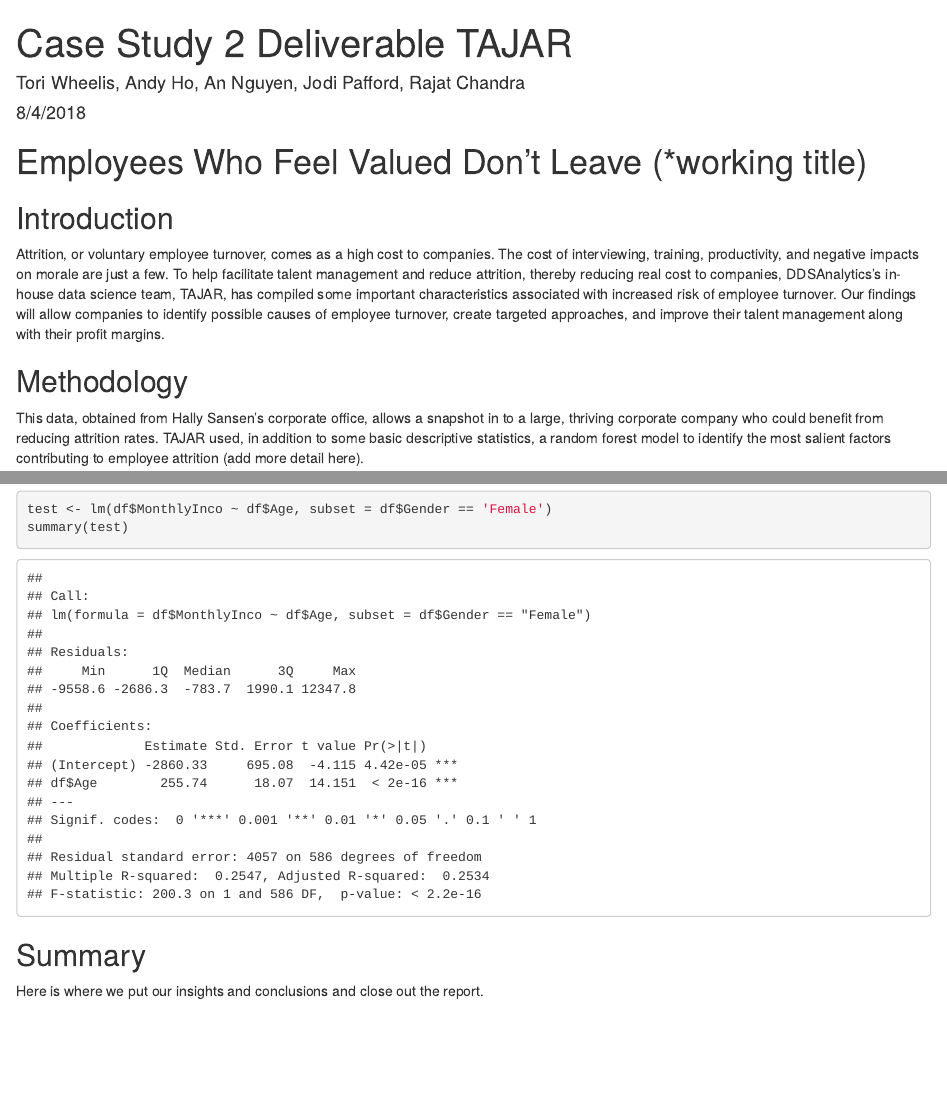
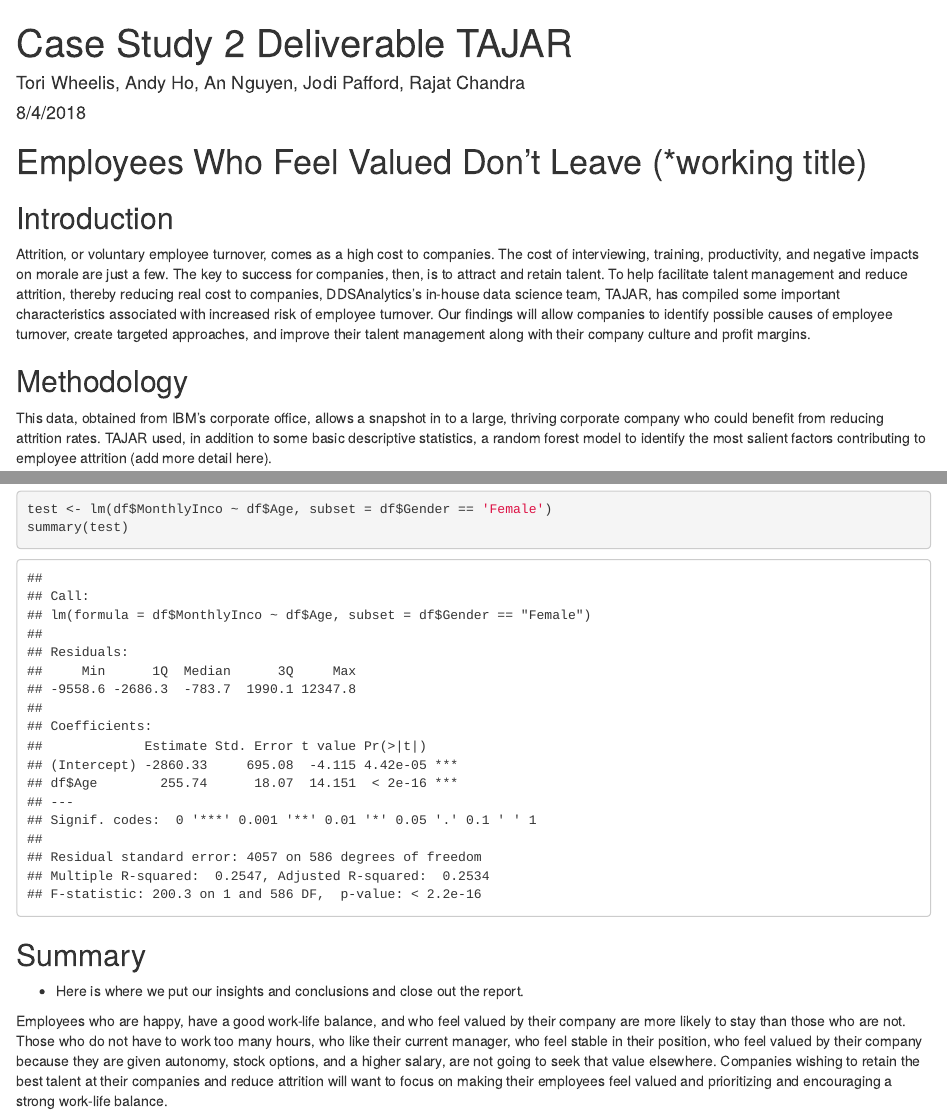
Before and after one commit to R-Chandna/MSDS6306_CaseStudy_2, an R Markdown document (Case Study 2 Deliverable TAJAR.Rmd): the page in a window 1100 px wide, from its top, and a second part further down, joined at a grey line. Rendered offline with R 4.5, knitr and Pandoc, with nearby package versions.

Commit message:
deliverable edits

```diff
--- a/Case Study 2 Deliverable TAJAR.Rmd
+++ b/Case Study 2 Deliverable TAJAR.Rmd
@@ -8,11 +8,11 @@ output: html_document
 
 ## Introduction
 
-Attrition, or voluntary employee turnover, comes as a high cost to companies.  The cost of interviewing, training, productivity, and negative impacts on morale are just a few. To help facilitate talent management and reduce attrition, thereby reducing real cost to companies, DDSAnalytics's in-house data science team, TAJAR, has compiled some important characteristics associated with increased risk of employee turnover. Our findings will allow companies to identify possible causes of employee turnover, create targeted approaches, and improve their talent management along with their profit margins.
+Attrition, or voluntary employee turnover, comes as a high cost to companies.  The cost of interviewing, training, productivity, and negative impacts on morale are just a few. The key to success for companies, then, is to attract and retain talent. To help facilitate talent management and reduce attrition, thereby reducing real cost to companies, DDSAnalytics's in-house data science team, TAJAR, has compiled some important characteristics associated with increased risk of employee turnover. Our findings will allow companies to identify possible causes of employee turnover, create targeted approaches, and improve their talent management along with their company culture and profit margins.
 
 ## Methodology
 
-This data, obtained from Hally Sansen's corporate office, allows a snapshot in to a large, thriving corporate company who could benefit from reducing attrition rates. TAJAR used, in addition to some basic descriptive statistics, a random forest model to identify the most salient factors contributing to employee attrition (add more detail here).
+This data, obtained from IBM's corporate office, allows a snapshot in to a large, thriving corporate company who could benefit from reducing attrition rates. TAJAR used, in addition to some basic descriptive statistics, a random forest model to identify the most salient factors contributing to employee attrition (add more detail here).
 
 All of the code used to explore the data, including code not attached to this report, more details on the research methodology, and the data, as well a copy of this report, can be found online at https://github.com/R-Chandna/MSDS6306_CaseStudy_2.git.
 
@@ -149,4 +149,6 @@ summary(test)
 
 ## Summary
 
-Here is where we put our insights and conclusions and close out the report.
+* Here is where we put our insights and conclusions and close out the report.
+
+Employees who are happy, have a good work-life balance, and who feel valued by their company are more likely to stay than those who are not. Those who do not have to work too many hours, who like their current manager, who feel stable in their position, who feel valued by their company because they are given autonomy, stock options, and a higher salary, are not going to seek that value elsewhere. Companies wishing to retain the best talent at their companies and reduce attrition will want to focus on making their employees feel valued and prioritizing and encouraging a strong work-life balance.
```
